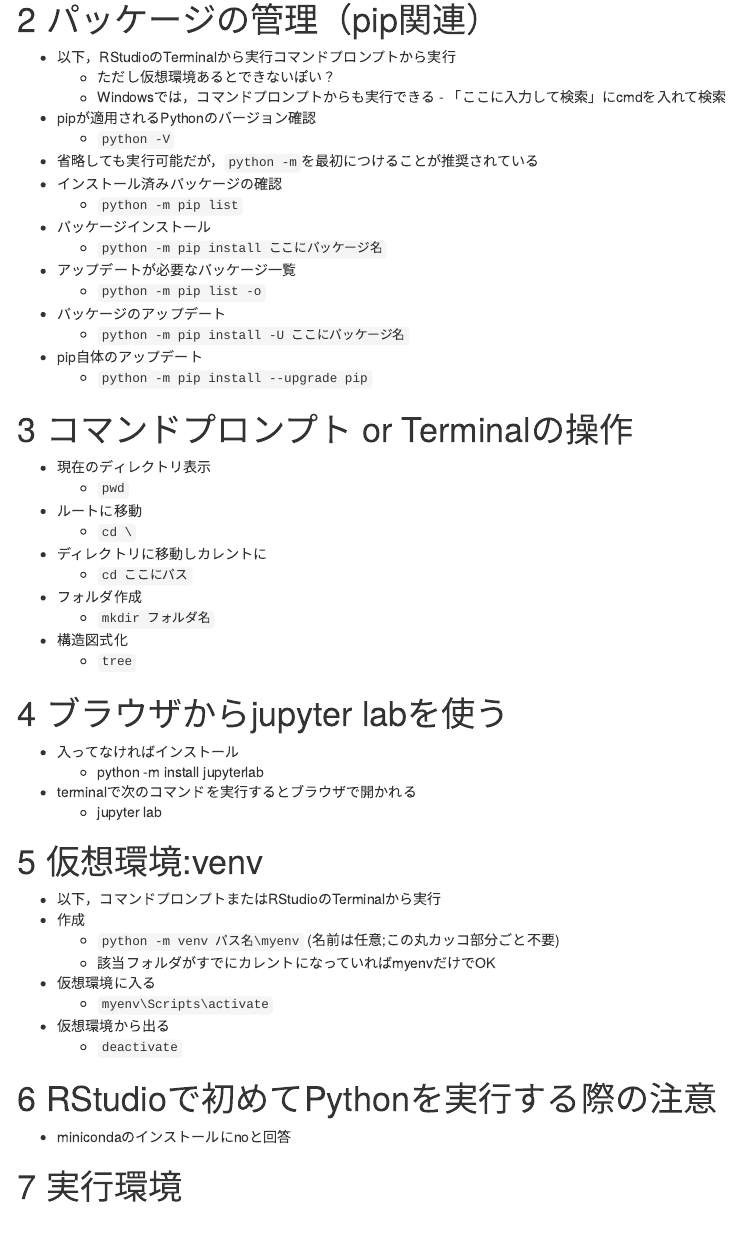
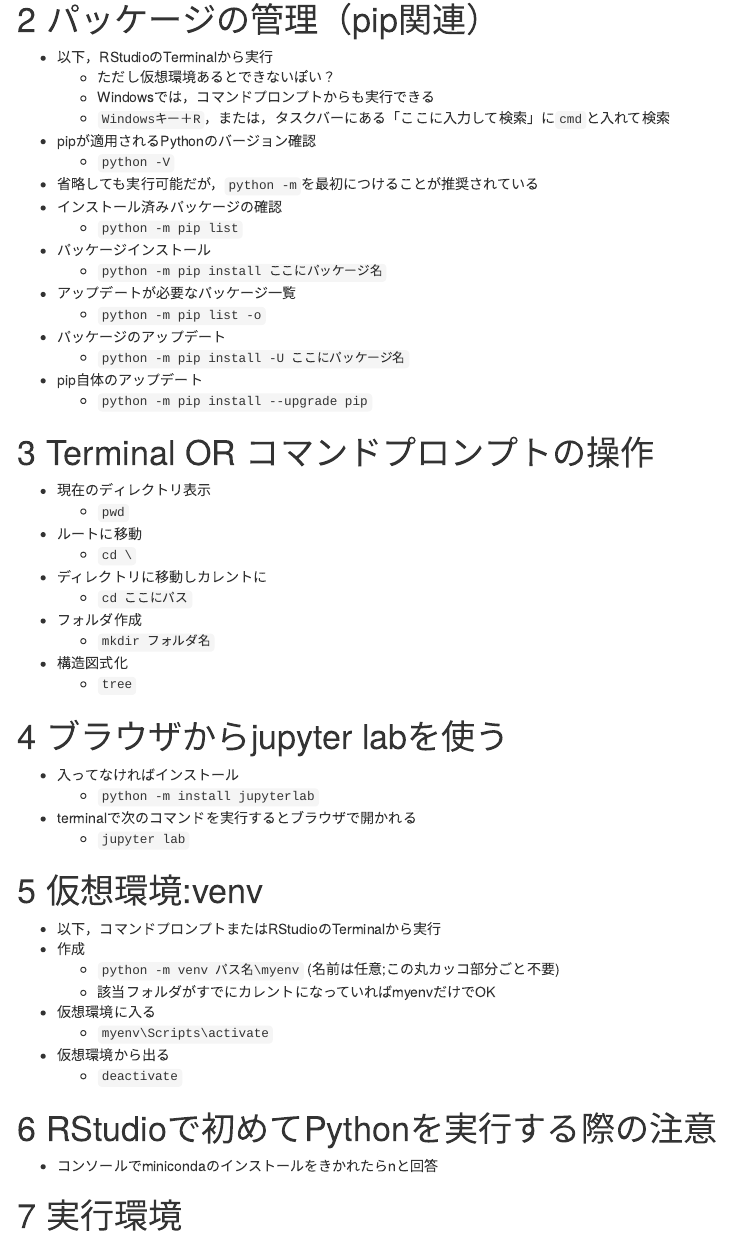
Before and after one commit to izunyan/practice-py-r, an R Markdown document (r_py.Rmd): the page in a window 1100 px wide, from 290 px down. The pictures show the output file doc/r_py.html that the author committed with the source, opened offline; menus at the side of the page are left out.

Commit message:
html for tokyo.r

```diff
--- a/r_py.Rmd
+++ b/r_py.Rmd
@@ -34,7 +34,7 @@ options(tibble_opt)
     - <https://www.python.org/downloads/>
 
 -   `Add Python 3.x to PATH`にチェックを入れる
-    -   <https://www.python.jp/install/windows/install.html>
+    -   参照：<https://www.python.jp/install/windows/install.html>
 
 # パッケージの管理（pip関連）
 
@@ -55,10 +55,10 @@ https://support.rstudio.com/hc/en-us/articles/360023654474-Installing-and-Config
 <!-- https://pip.pypa.io/en/stable/ -->
 
 
--   以下，RStudioのTerminalから実行コマンドプロンプトから実行
+-   以下，RStudioのTerminalから実行
     -  ただし仮想環境あるとできないぽい？
     - Windowsでは，コマンドプロンプトからも実行できる
-          -  「ここに入力して検索」にcmdを入れて検索
+    - `Windowsキー＋R`，または，タスクバーにある「ここに入力して検索」に`cmd`と入れて検索
 
 -   pipが適用されるPythonのバージョン確認
     -   `python -V`
@@ -79,7 +79,7 @@ https://support.rstudio.com/hc/en-us/articles/360023654474-Installing-and-Config
 
 <!--   + pip install （どこからか忘れた…要確認） -->
 
-# コマンドプロンプト or Terminalの操作
+# Terminal OR コマンドプロンプトの操作
 
 -   現在のディレクトリ表示
     -   `pwd`
@@ -94,9 +94,9 @@ https://support.rstudio.com/hc/en-us/articles/360023654474-Installing-and-Config
 
 # ブラウザからjupyter labを使う
 - 入ってなければインストール
-    - python -m install jupyterlab
+    - `python -m install jupyterlab`
 - terminalで次のコマンドを実行するとブラウザで開かれる
-    - jupyter lab
+    - `jupyter lab`
 
 
 # 仮想環境:venv
@@ -113,7 +113,7 @@ https://support.rstudio.com/hc/en-us/articles/360023654474-Installing-and-Config
 
 # RStudioで初めてPythonを実行する際の注意
 
--  minicondaのインストールにnoと回答
+-  コンソールでminicondaのインストールをきかれたらnと回答
 
 # 実行環境
 
```
Also changed, not shown: doc/r_py.html, out/pen_p_head.xlsx, out/pen_r_head.xlsx, r_py.Rmd (4 more changed lines).
